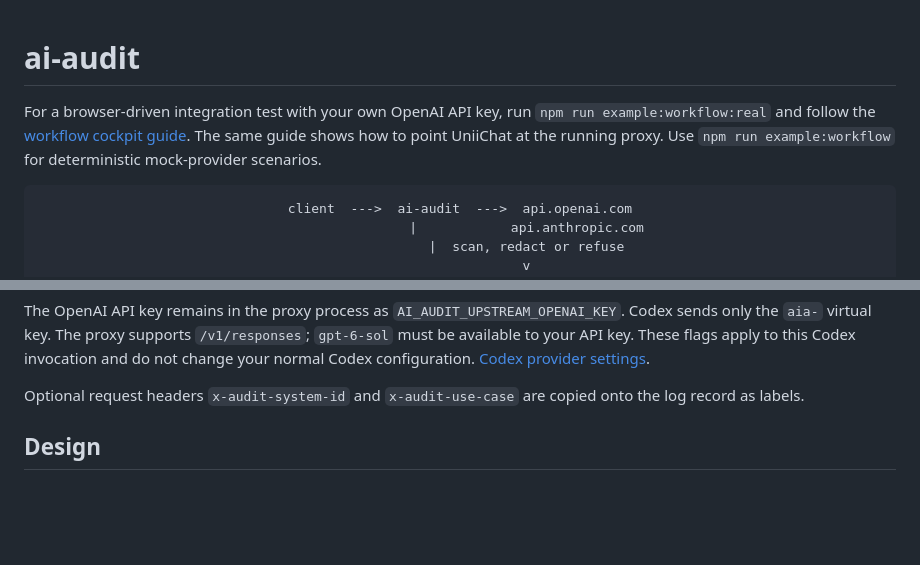
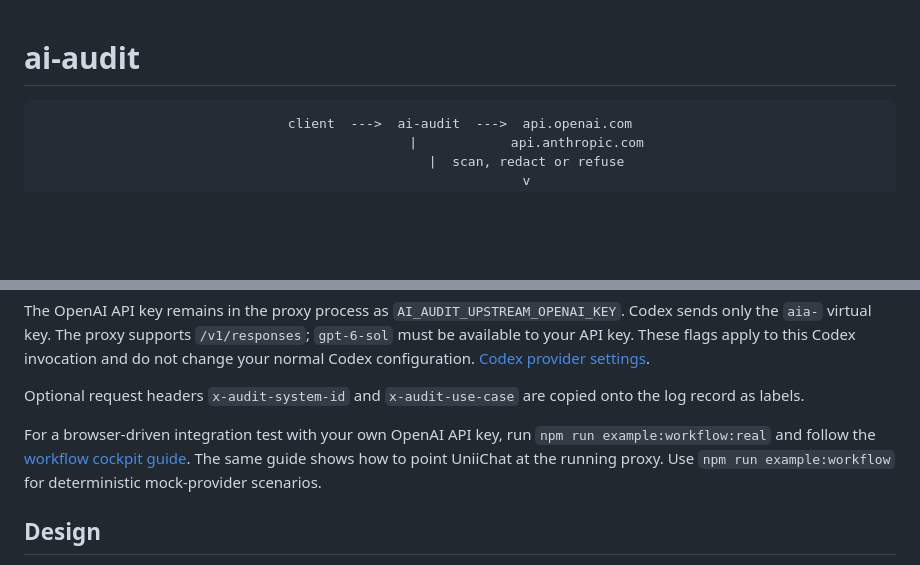
Before and after one commit to adagora/ai-audit, a Markdown page: README.md, 2 parts joined by grey strips. Drawn GitHub-style; blank space fills up the shorter version.

```diff
--- a/README.md
+++ b/README.md
@@ -1,6 +1,4 @@
 # ai-audit
-
-For a browser-driven integration test with your own OpenAI API key, run `npm run example:workflow:real` and follow the [workflow cockpit guide](examples/workflow/README.md). The same guide shows how to point UniiChat at the running proxy. Use `npm run example:workflow` for deterministic mock-provider scenarios.
 
 <div align="center">
 <pre>
@@ -111,6 +109,8 @@ codex -m gpt-6-sol \
 The OpenAI API key remains in the proxy process as `AI_AUDIT_UPSTREAM_OPENAI_KEY`. Codex sends only the `aia-` virtual key. The proxy supports `/v1/responses`; `gpt-6-sol` must be available to your API key. These flags apply to this Codex invocation and do not change your normal Codex configuration. [Codex provider settings](https://learn.chatgpt.com/docs/config-file/config-reference).
 
 Optional request headers `x-audit-system-id` and `x-audit-use-case` are copied onto the log record as labels.
+
+For a browser-driven integration test with your own OpenAI API key, run `npm run example:workflow:real` and follow the [workflow cockpit guide](examples/workflow/README.md). The same guide shows how to point UniiChat at the running proxy. Use `npm run example:workflow` for deterministic mock-provider scenarios.
 
 ## Design
 
```
Also changed, not shown: examples/workflow/README.md (+1 -1 lines).
